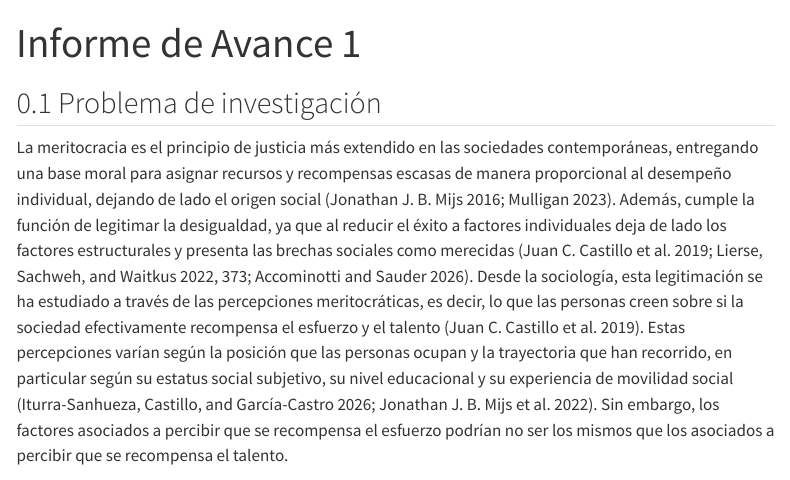
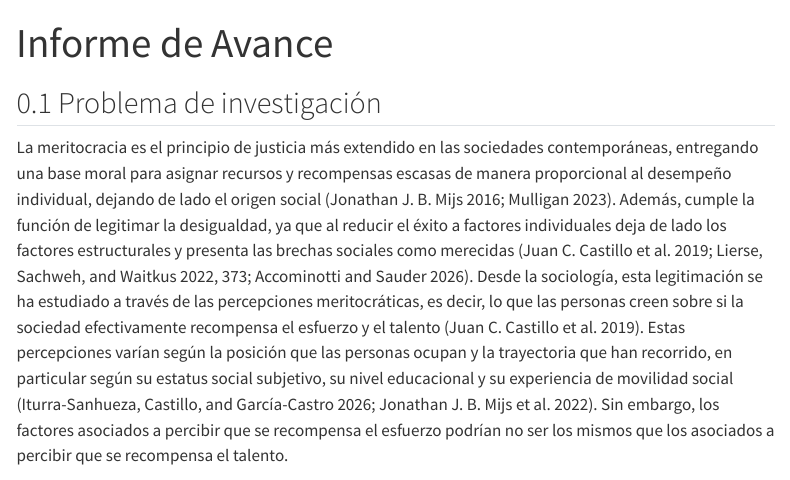
Before and after one commit to bastianmarting/Seminario-de-grado, a Quarto document (000-informe-avance-1.qmd): the page in a window 1100 px wide, from its top. Rendered offline with R 4.5, knitr and Pandoc in place of Quarto, with nearby package versions; menus at the side of the page are left out.

Commit message:
corr titulo

```diff
--- a/000-informe-avance-1.qmd
+++ b/000-informe-avance-1.qmd
@@ -1,5 +1,5 @@
 ---
-title: "Informe de Avance 1"
+title: "Informe de Avance"
 numbered: true
 ---
 ## Problema de investigación
```
